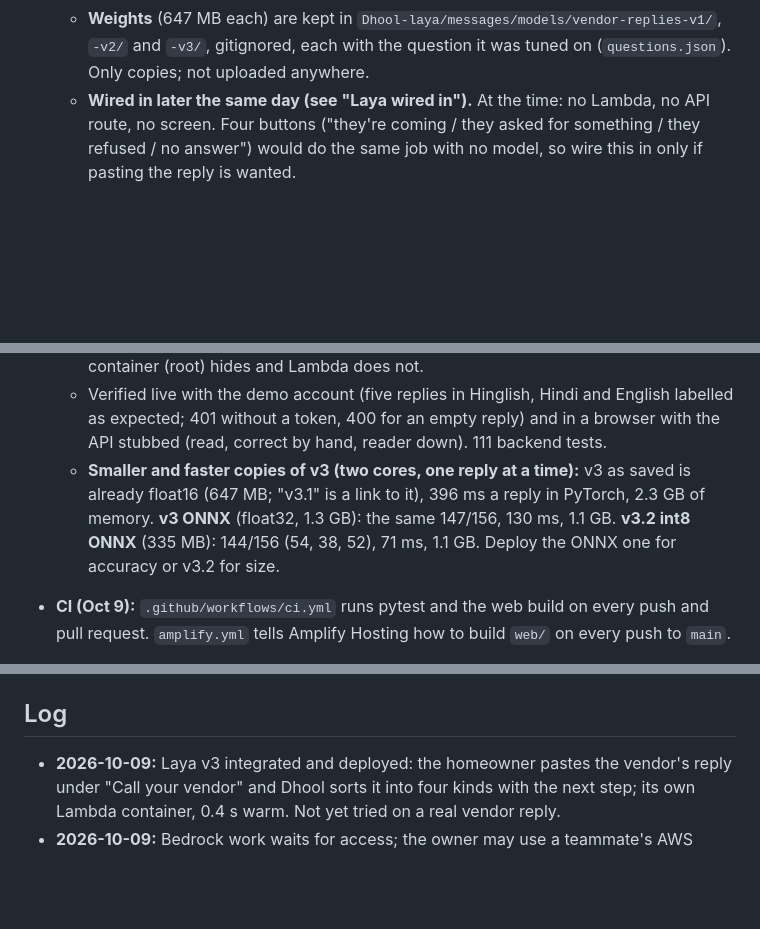
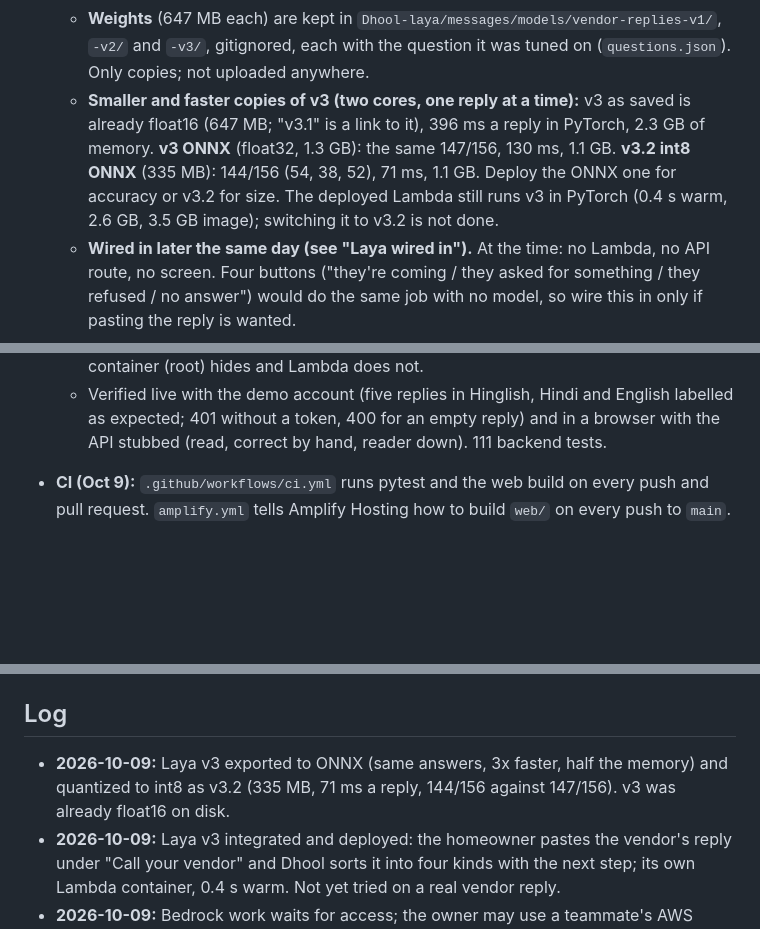
Before and after one commit to Aaryan-Degama/Dhool_aws, a Markdown page: CONTEXT.md, 3 parts joined by grey strips. GitHub-like rendering; blank space fills up the shorter version.

Commit message:
Merge main into laya-finetune: keep main's docs, re-add the ONNX and int8 lines
Co-Authored-By: Claude Opus 5.5 <noreply@anthropic.com>

```diff
--- a/CONTEXT.md
+++ b/CONTEXT.md
@@ -108,6 +108,7 @@ The project's current state. **Update this file whenever something changes** (a
   - **Scores** (`test` / `test2` / `test3`): shipped checkpoint 20/56 (36%; chance is 25%). v1 (116 replies): 49/56, 32/40, 47/60. v2 (243): 50/56, 37/40, 51/60. **v3 (999 replies, 45 min on the laptop CPU, peak 5.2 GB): 54/56 (96.4%), 39/40 (97.5%), 54/60 (90.0%)**; 147 of 156 overall (94.2%) against 138 for v2 and 128 for v1. Use v3. **Quote 90%**: v3's data was written after the first two sets' mistakes were known; only `test3` was unseen.
   - **What the numbers do not show:** same author for train and test, so they are an upper bound, not a figure for real vendor replies. Confidence is not usable: v3's nine wrong answers all came at 0.90 to 0.96. Still wrong in every version: a charge with a condition ("450 lagega, haan bolo tabhi nikalunga") is read as a visit. The homeowner would confirm the label, as with screenshot numbers.
   - **Weights** (647 MB each) are kept in `Dhool-laya/messages/models/vendor-replies-v1/`, `-v2/` and `-v3/`, gitignored, each with the question it was tuned on (`questions.json`). Only copies; not uploaded anywhere.
+  - **Smaller and faster copies of v3 (two cores, one reply at a time):** v3 as saved is already float16 (647 MB; "v3.1" is a link to it), 396 ms a reply in PyTorch, 2.3 GB of memory. **v3 ONNX** (float32, 1.3 GB): the same 147/156, 130 ms, 1.1 GB. **v3.2 int8 ONNX** (335 MB): 144/156 (54, 38, 52), 71 ms, 1.1 GB. Deploy the ONNX one for accuracy or v3.2 for size. The deployed Lambda still runs v3 in PyTorch (0.4 s warm, 2.6 GB, 3.5 GB image); switching it to v3.2 is not done.
   - **Wired in later the same day (see "Laya wired in").** At the time: no Lambda, no API route, no screen. Four buttons ("they're coming / they asked for something / they refused / no answer") would do the same job with no model, so wire this in only if pasting the reply is wanted.
 - **Laya wired in: the vendor's reply, read (Oct 9, deployed):**
   - **What it does:** on a "Call your vendor" verdict the homeowner pastes the vendor's WhatsApp reply; `POST /houses/{id}/vendor-reply {text}` returns one of `visit_scheduled`, `asking_details`, `refused`, `unclear`; the app shows the four kinds as buttons with that one selected and the next step for it. The homeowner can change it. Nothing is stored and the text is never logged. "They are coming" points to the existing "The vendor has visited" check.
@@ -116,7 +117,6 @@ The project's current state. **Update this file whenever something changes** (a
   - **Known limits:** scored only on replies written by Claude (90% on the unseen set, `checkpoints.md`); no real vendor reply has been tried. A visit charge with a condition ("450 lagega, aap haan bolo tabhi nikalunga") is still read as a visit, live as in the tests.
   - **Found on the way:** the weights file was readable by its owner only, which a local container (root) hides and Lambda does not.
   - Verified live with the demo account (five replies in Hinglish, Hindi and English labelled as expected; 401 without a token, 400 for an empty reply) and in a browser with the API stubbed (read, correct by hand, reader down). 111 backend tests.
-  - **Smaller and faster copies of v3 (two cores, one reply at a time):** v3 as saved is already float16 (647 MB; "v3.1" is a link to it), 396 ms a reply in PyTorch, 2.3 GB of memory. **v3 ONNX** (float32, 1.3 GB): the same 147/156, 130 ms, 1.1 GB. **v3.2 int8 ONNX** (335 MB): 144/156 (54, 38, 52), 71 ms, 1.1 GB. Deploy the ONNX one for accuracy or v3.2 for size.
 - **CI (Oct 9):** `.github/workflows/ci.yml` runs pytest and the web build on every push and pull request. `amplify.yml` tells Amplify Hosting how to build `web/` on every push to `main`.
 
 - **Accuracy rework, hidden test set, real-rooftop check, and the wash / visit check (Oct 9; on branch `accuracy-verification`, not deployed until merged):**
@@ -152,6 +152,7 @@ The project's current state. **Update this file whenever something changes** (a
 - Statistics in `DHOOL.md` 2.1 and prior art in 2.12 still need citable sources before the write-up
 
 ## Log
+- **2026-10-09:** Laya v3 exported to ONNX (same answers, 3x faster, half the memory) and quantized to int8 as v3.2 (335 MB, 71 ms a reply, 144/156 against 147/156). v3 was already float16 on disk.
 - **2026-10-09:** Laya v3 integrated and deployed: the homeowner pastes the vendor's reply under "Call your vendor" and Dhool sorts it into four kinds with the next step; its own Lambda container, 0.4 s warm. Not yet tried on a real vendor reply.
 - **2026-10-09:** Bedrock work waits for access; the owner may use a teammate's AWS account for it. The pending Bedrock items are listed in `CLAUDE.md` ("Pending on Bedrock").
 - **2026-10-09:** Fast dust: a steep slide now counts as dust a week after rain instead of two (the dusty demo homes read "unclear" otherwise). Hidden set rerun: 84%.
```
Also changed, not shown: other parts of CONTEXT.md (+0 -1 lines), CLAUDE.md (+1 -1 lines), CREDITS.md (+1 -1 lines).
